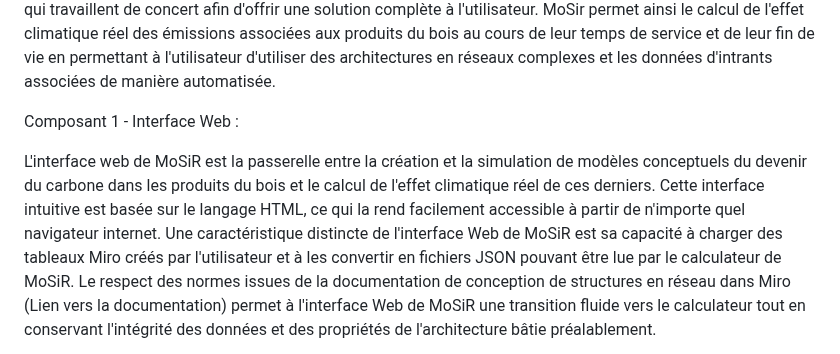
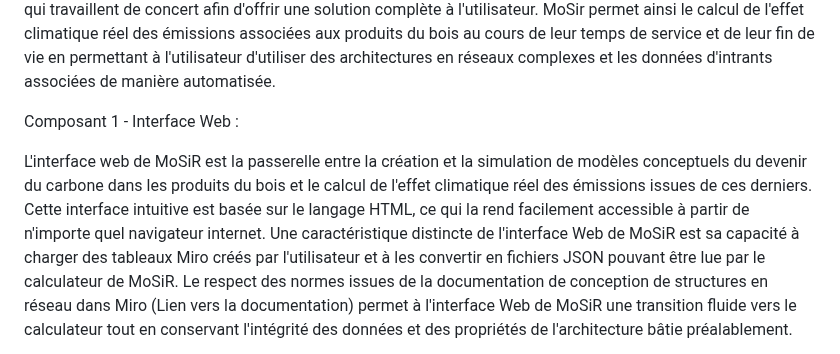
Before and after one commit to Bureau-du-Forestier-en-chef/MoSiR, a Markdown page: README.md, the part around the change. Rendered like a GitHub page.

```diff
--- a/README.md
+++ b/README.md
@@ -6,7 +6,7 @@ MoSiR, acronyme de Modèle de Simulation en Réseau, est un outil puissant initi
 
 Composant 1 - Interface Web :
 
-L'interface web de MoSiR est la passerelle entre la création et la simulation de modèles conceptuels du devenir du carbone dans les produits du bois et le calcul de l'effet climatique réel de ces derniers. Cette interface intuitive est basée sur le langage HTML, ce qui la rend facilement accessible à partir de n'importe quel navigateur internet.
+L'interface web de MoSiR est la passerelle entre la création et la simulation de modèles conceptuels du devenir du carbone dans les produits du bois et le calcul de l'effet climatique réel des émissions issues de ces derniers. Cette interface intuitive est basée sur le langage HTML, ce qui la rend facilement accessible à partir de n'importe quel navigateur internet.
 Une caractéristique distincte de l'interface Web de MoSiR est sa capacité à charger des tableaux Miro créés par l'utilisateur et à les convertir en fichiers JSON pouvant être lue par le calculateur de MoSiR. Le respect des normes issues de la documentation de conception de structures en réseau dans Miro (Lien vers la documentation) permet à l'interface Web de MoSiR une transition fluide vers le calculateur tout en conservant l'intégrité des  données et des propriétés de l'architecture bâtie préalablement.
 
 Composant 2 - Interpréteur et Calculateur :
```
